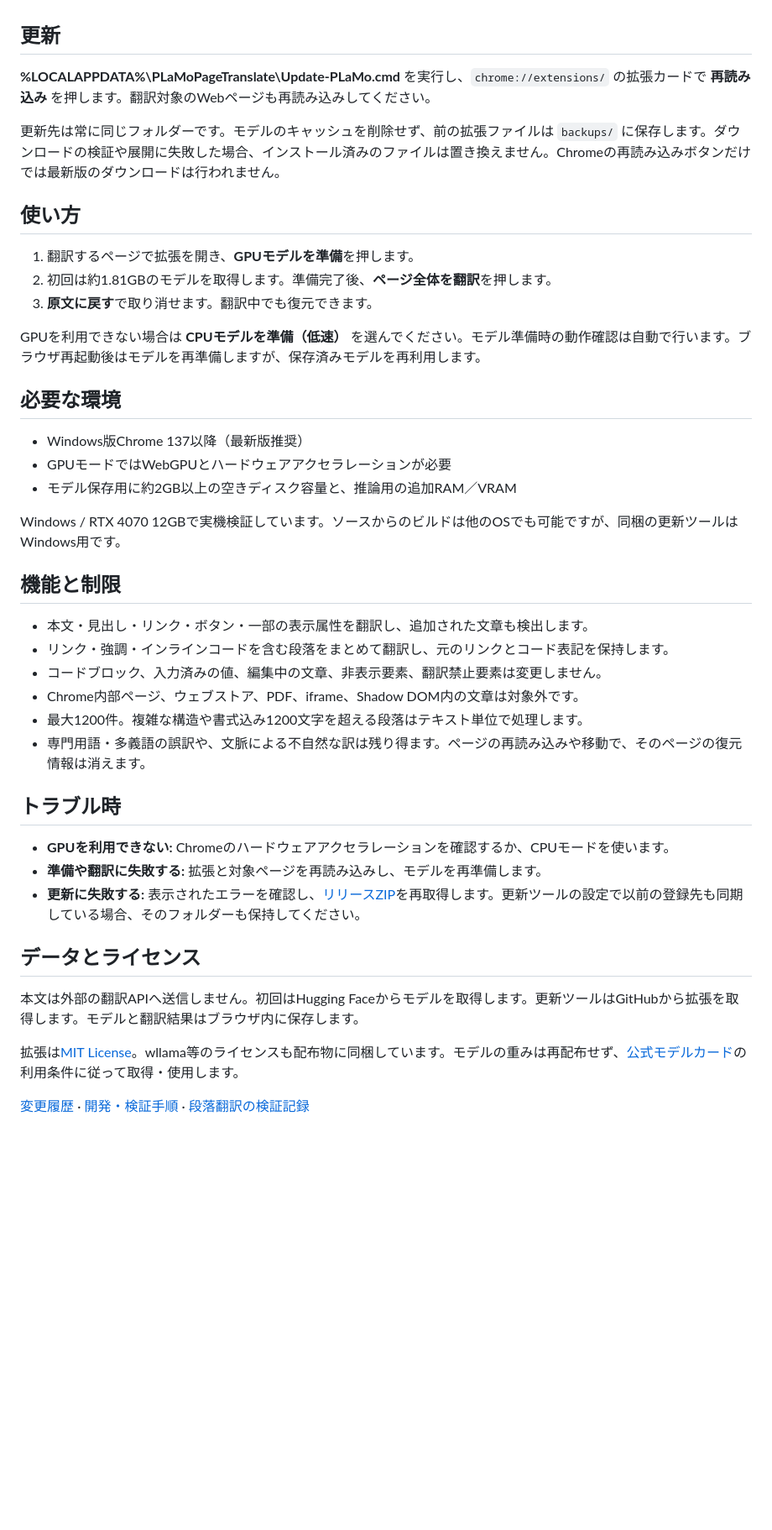
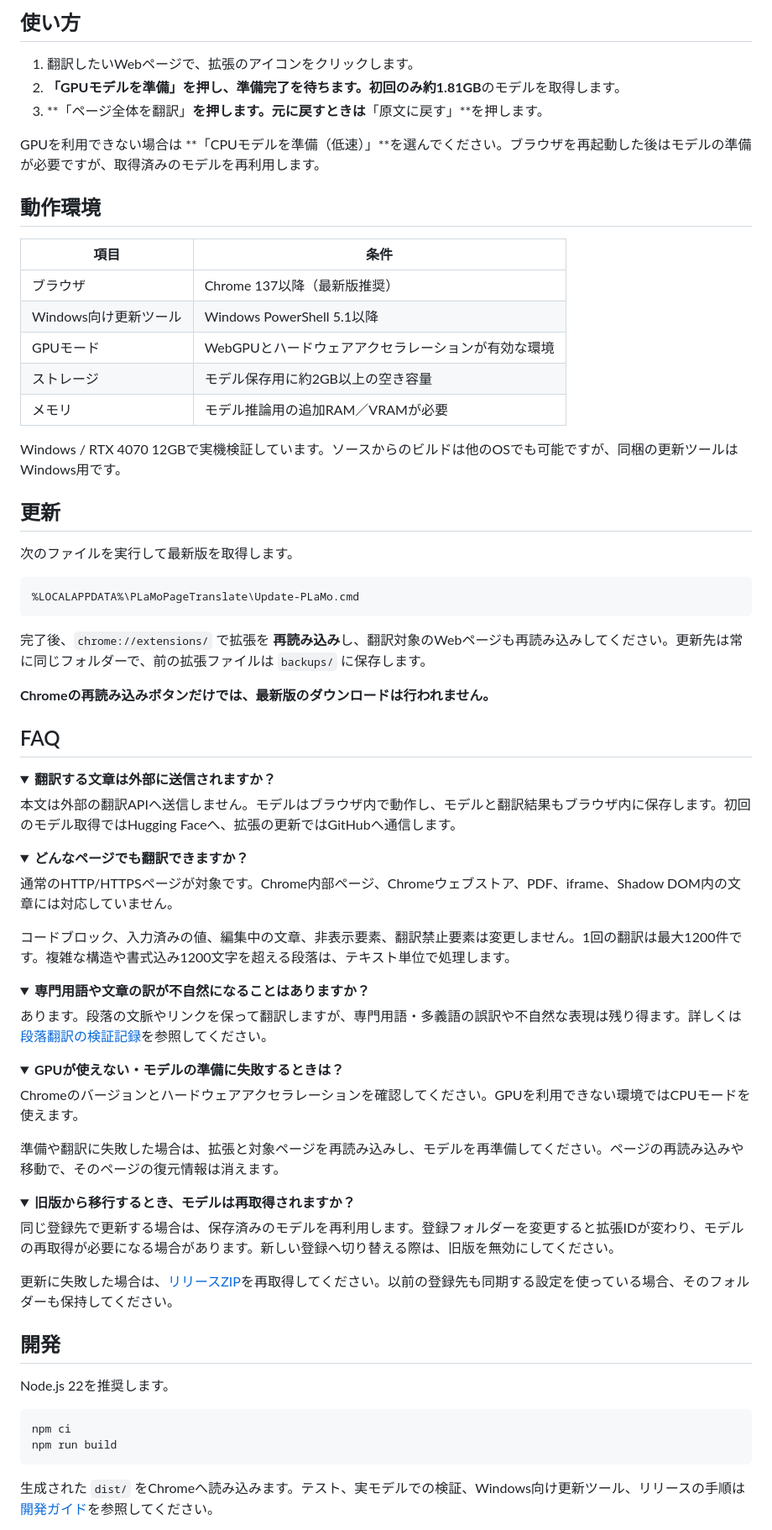
Before and after one commit to Kaito-Rowing/PLaMo-Page-Translate, a Markdown page: README.md, the part around one of its changes. Shown at 84% size. GitHub-like rendering; folded sections open; blank space fills up the shorter version.

Commit message:
docs: present README as a public tool landing page (#4)

````diff
--- a/README.md
+++ b/README.md
@@ -19,45 +52,86 @@ Webページを、PC内の **PLaMo 3 Translate 2B** で日本語に翻訳するC
+## 使い方
+
+1. 翻訳したいWebページで、拡張のアイコンをクリックします。
+2. **「GPUモデルを準備」**を押し、準備完了を待ちます。初回のみ約**1.81GB**のモデルを取得します。
+3. **「ページ全体を翻訳」**を押します。元に戻すときは**「原文に戻す」**を押します。
+
+GPUを利用できない場合は **「CPUモデルを準備（低速）」**を選んでください。ブラウザを再起動した後はモデルの準備が必要ですが、取得済みのモデルを再利用します。
+
+## 動作環境
+
+| 項目 | 条件 |
+| --- | --- |
+| ブラウザ | Chrome 137以降（最新版推奨） |
+| Windows向け更新ツール | Windows PowerShell 5.1以降 |
+| GPUモード | WebGPUとハードウェアアクセラレーションが有効な環境 |
+| ストレージ | モデル保存用に約2GB以上の空き容量 |
+| メモリ | モデル推論用の追加RAM／VRAMが必要 |
+
+Windows / RTX 4070 12GBで実機検証しています。ソースからのビルドは他のOSでも可能ですが、同梱の更新ツールはWindows用です。
 
 ## 更新
 
-**%LOCALAPPDATA%\PLaMoPageTranslate\Update-PLaMo.cmd** を実行し、`chrome://extensions/` の拡張カードで **再読み込み** を押します。翻訳対象のWebページも再読み込みしてください。
+次のファイルを実行して最新版を取得します。
 
-更新先は常に同じフォルダーです。モデルのキャッシュを削除せず、前の拡張ファイルは `backups/` に保存します。ダウンロードの検証や展開に失敗した場合、インストール済みのファイルは置き換えません。Chromeの再読み込みボタンだけでは最新版のダウンロードは行われません。
+```text
+%LOCALAPPDATA%\PLaMoPageTranslate\Update-PLaMo.cmd
+```
 
-## 使い方
+完了後、`chrome://extensions/` で拡張を **再読み込み**し、翻訳対象のWebページも再読み込みしてください。更新先は常に同じフォルダーで、前の拡張ファイルは `backups/` に保存します。
 
-1. 翻訳するページで拡張を開き、**GPUモデルを準備**を押します。
-2. 初回は約1.81GBのモデルを取得します。準備完了後、**ページ全体を翻訳**を押します。
-3. **原文に戻す**で取り消せます。翻訳中でも復元できます。
+**Chromeの再読み込みボタンだけでは、最新版のダウンロードは行われません。**
 
-GPUを利用できない場合は **CPUモデルを準備（低速）** を選んでください。モデル準備時の動作確認は自動で行います。ブラウザ再起動後はモデルを再準備しますが、保存済みモデルを再利用します。
+## FAQ
 
-## 必要な環境
+<details>
+<summary><strong>翻訳する文章は外部に送信されますか？</strong></summary>
 
-- Windows版Chrome 137以降（最新版推奨）
-- GPUモードではWebGPUとハードウェアアクセラレーションが必要
-- モデル保存用に約2GB以上の空きディスク容量と、推論用の追加RAM／VRAM
+本文は外部の翻訳APIへ送信しません。モデルはブラウザ内で動作し、モデルと翻訳結果もブラウザ内に保存します。初回のモデル取得ではHugging Faceへ、拡張の更新ではGitHubへ通信します。
 
-Windows / RTX 4070 12GBで実機検証しています。ソースからのビルドは他のOSでも可能ですが、同梱の更新ツールはWindows用です。
+</details>
 
-## 機能と制限
+<details>
+<summary><strong>どんなページでも翻訳できますか？</strong></summary>
 
-- 本文・見出し・リンク・ボタン・一部の表示属性を翻訳し、追加された文章も検出します。
-- リンク・強調・インラインコードを含む段落をまとめて翻訳し、元のリンクとコード表記を保持します。
-- コードブロック、入力済みの値、編集中の文章、非表示要素、翻訳禁止要素は変更しません。
-- Chrome内部ページ、ウェブストア、PDF、iframe、Shadow DOM内の文章は対象外です。
-- 最大1200件。複雑な構造や書式込み1200文字を超える段落はテキスト単位で処理します。
-- 専門用語・多義語の誤訳や、文脈による不自然な訳は残り得ます。ページの再読み込みや移動で、そのページの復元情報は消えます。
+通常のHTTP/HTTPSページが対象です。Chrome内部ページ、Chromeウェブストア、PDF、iframe、Shadow DOM内の文章には対応していません。
 
-## トラブル時
+コードブロック、入力済みの値、編集中の文章、非表示要素、翻訳禁止要素は変更しません。1回の翻訳は最大1200件です。複雑な構造や書式込み1200文字を超える段落は、テキスト単位で処理します。
 
-- **GPUを利用できない:** Chromeのハードウェアアクセラレーションを確認するか、CPUモードを使います。
-- **準備や翻訳に失敗する:** 拡張と対象ページを再読み込みし、モデルを再準備します。
-- **更新に失敗する:** 表示されたエラーを確認し、[リリースZIP](https://github.com/Kaito-Rowing/PLaMo-Page-Translate/releases/latest)を再取得します。更新ツールの設定で以前の登録先も同期している場合、そのフォルダーも保持してください。
+</details>
 
-## データとライセンス
+<details>
+<summary><strong>専門用語や文章の訳が不自然になることはありますか？</strong></summary>
 
-本文は外部の翻訳APIへ送信しません。初回はHugging Faceからモデルを取得します。更新ツールはGitHubから拡張を取得します。モデルと翻訳結果はブラウザ内に保存します。
+あります。段落の文脈やリンクを保って翻訳しますが、専門用語・多義語の誤訳や不自然な表現は残り得ます。詳しくは[段落翻訳の検証記録](docs/paragraph-translation.md)を参照してください。
 
-拡張は[MIT License](LICENSE)。wllama等のライセンスも配布物に同梱しています。モデルの重みは再配布せず、[公式モデルカード](https://huggingface.co/pfnet/plamo-3-translate-2b-GGUF)の利用条件に従って取得・使用します。
+</details>
 
-[変更履歴](CHANGELOG.md) · [開発・検証手順](docs/development.md) · [段落翻訳の検証記録](docs/paragraph-translation.md)
+<details>
+<summary><strong>GPUが使えない・モデルの準備に失敗するときは？</strong></summary>
+
+Chromeのバージョンとハードウェアアクセラレーションを確認してください。GPUを利用できない環境ではCPUモードを使えます。
+
+準備や翻訳に失敗した場合は、拡張と対象ページを再読み込みし、モデルを再準備してください。ページの再読み込みや移動で、そのページの復元情報は消えます。
+
+</details>
+
+<details>
+<summary><strong>旧版から移行するとき、モデルは再取得されますか？</strong></summary>
+
+同じ登録先で更新する場合は、保存済みのモデルを再利用します。登録フォルダーを変更すると拡張IDが変わり、モデルの再取得が必要になる場合があります。新しい登録へ切り替える際は、旧版を無効にしてください。
+
+更新に失敗した場合は、[リリースZIP](https://github.com/Kaito-Rowing/PLaMo-Page-Translate/releases/latest)を再取得してください。以前の登録先も同期する設定を使っている場合、そのフォルダーも保持してください。
+
+</details>
+
+## 開発
+
+Node.js 22を推奨します。
+
+```sh
+npm ci
+npm run build
+```
+
+生成された `dist/` をChromeへ読み込みます。テスト、実モデルでの検証、Windows向け更新ツール、リリースの手順は[開発ガイド](docs/development.md)を参照してください。
+
````
Also changed, not shown: other parts of README.md (+58 -10 lines), docs/images/popup.png (added).
